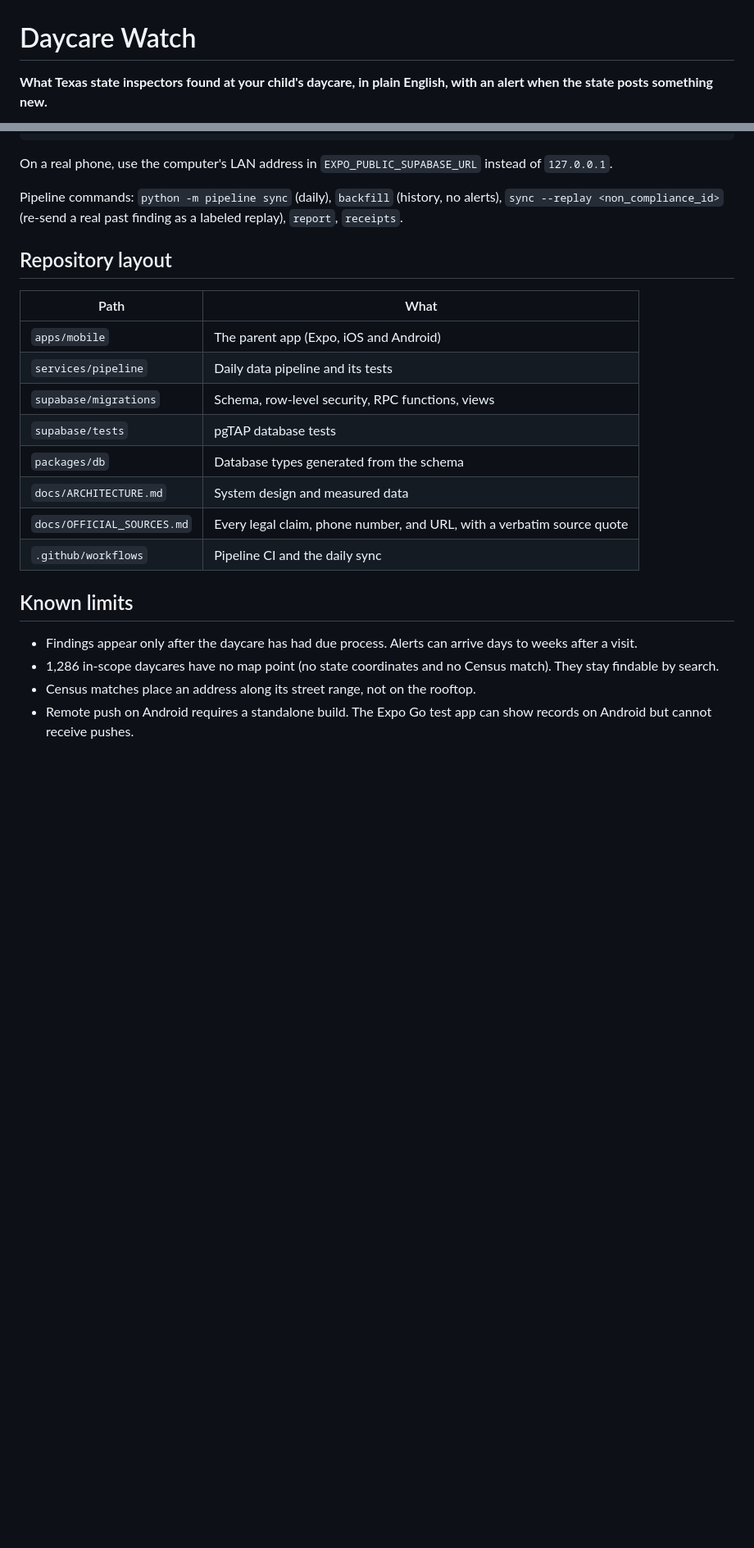
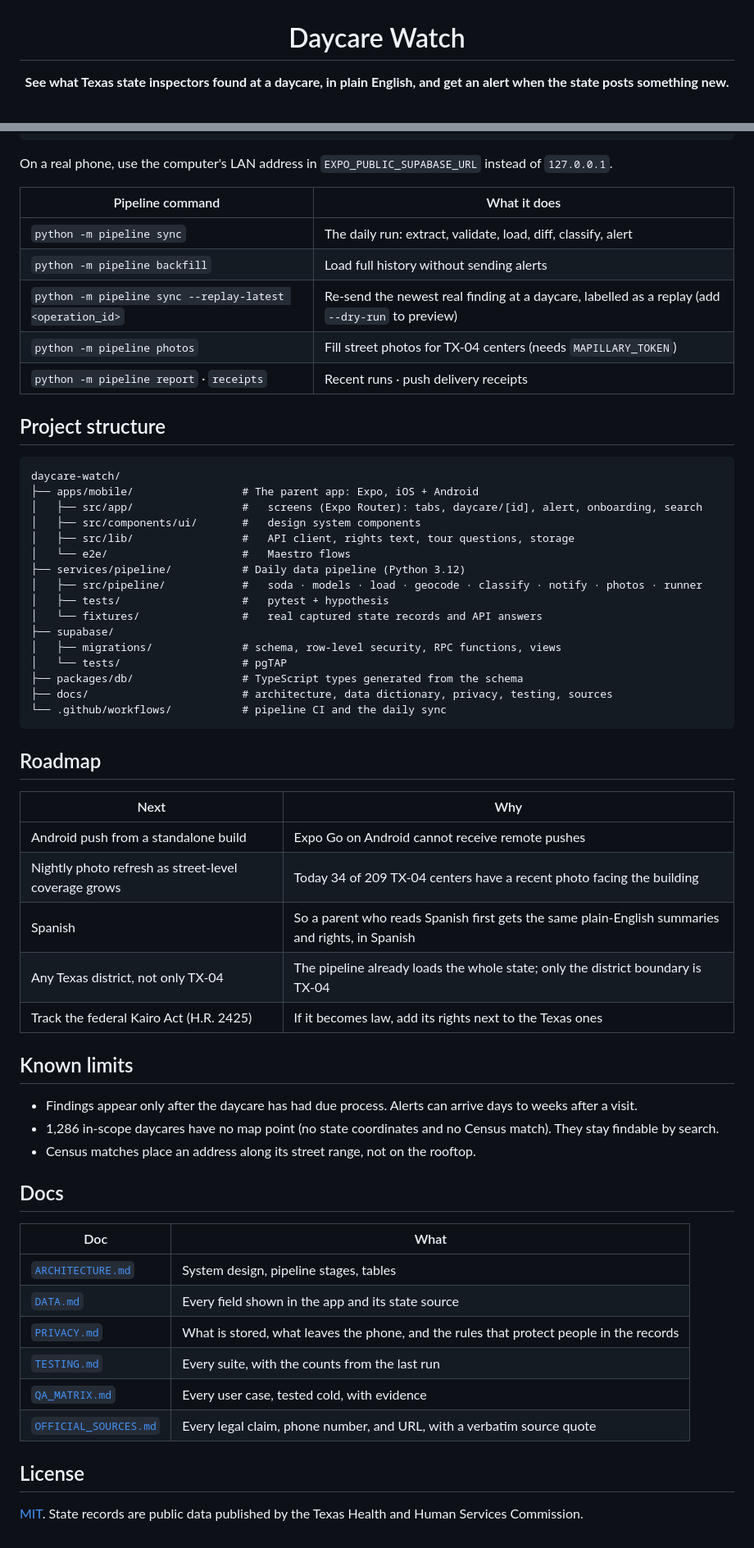
Before and after one commit to areebhirani-beep/daycare-watch, a Markdown page: README.md, 2 parts joined by grey strips. Shown at 82% size. Drawn GitHub-style; blank space fills up the shorter version.

Commit message:
docs: README with CI badges, end-to-end proof row, photos stage, and current test counts

````diff
--- a/README.md
+++ b/README.md
@@ -1,4 +3,4 @@
 # Daycare Watch
 
-**What Texas state inspectors found at your child's daycare, in plain English, with an alert when the state posts something new.**
+**See what Texas state inspectors found at a daycare, in plain English, and get an alert when the state posts something new.**
 
@@ -227,24 +214,62 @@ cd apps/mobile && npx expo start
 
 On a real phone, use the computer's LAN address in `EXPO_PUBLIC_SUPABASE_URL` instead of `127.0.0.1`.
 
-Pipeline commands: `python -m pipeline sync` (daily), `backfill` (history, no alerts), `sync --replay <non_compliance_id>` (re-send a real past finding as a labeled replay), `report`, `receipts`.
+| Pipeline command | What it does |
+|---|---|
+| `python -m pipeline sync` | The daily run: extract, validate, load, diff, classify, alert |
+| `python -m pipeline backfill` | Load full history without sending alerts |
+| `python -m pipeline sync --replay-latest <operation_id>` | Re-send the newest real finding at a daycare, labelled as a replay (add `--dry-run` to preview) |
+| `python -m pipeline photos` | Fill street photos for TX-04 centers (needs `MAPILLARY_TOKEN`) |
+| `python -m pipeline report` · `receipts` | Recent runs · push delivery receipts |
 
-## Repository layout
+## Project structure
 
-| Path | What |
+```text
+daycare-watch/
+├── apps/mobile/                 # The parent app: Expo, iOS + Android
+│   ├── src/app/                 #   screens (Expo Router): tabs, daycare/[id], alert, onboarding, search
+│   ├── src/components/ui/       #   design system components
+│   ├── src/lib/                 #   API client, rights text, tour questions, storage
+│   └── e2e/                     #   Maestro flows
+├── services/pipeline/           # Daily data pipeline (Python 3.12)
+│   ├── src/pipeline/            #   soda · models · load · geocode · classify · notify · photos · runner
+│   ├── tests/                   #   pytest + hypothesis
+│   └── fixtures/                #   real captured state records and API answers
+├── supabase/
+│   ├── migrations/              # schema, row-level security, RPC functions, views
+│   └── tests/                   # pgTAP
+├── packages/db/                 # TypeScript types generated from the schema
+├── docs/                        # architecture, data dictionary, privacy, testing, sources
+└── .github/workflows/           # pipeline CI and the daily sync
+```
+
+## Roadmap
+
+| Next | Why |
 |---|---|
-| `apps/mobile` | The parent app (Expo, iOS and Android) |
-| `services/pipeline` | Daily data pipeline and its tests |
-| `supabase/migrations` | Schema, row-level security, RPC functions, views |
-| `supabase/tests` | pgTAP database tests |
-| `packages/db` | Database types generated from the schema |
-| `docs/ARCHITECTURE.md` | System design and measured data |
-| `docs/OFFICIAL_SOURCES.md` | Every legal claim, phone number, and URL, with a verbatim source quote |
-| `.github/workflows` | Pipeline CI and the daily sync |
+| Android push from a standalone build | Expo Go on Android cannot receive remote pushes |
+| Nightly photo refresh as street-level coverage grows | Today 34 of 209 TX-04 centers have a recent photo facing the building |
+| Spanish | So a parent who reads Spanish first gets the same plain-English summaries and rights, in Spanish |
+| Any Texas district, not only TX-04 | The pipeline already loads the whole state; only the district boundary is TX-04 |
+| Track the federal Kairo Act (H.R. 2425) | If it becomes law, add its rights next to the Texas ones |
 
 ## Known limits
 
 - Findings appear only after the daycare has had due process. Alerts can arrive days to weeks after a visit.
 - 1,286 in-scope daycares have no map point (no state coordinates and no Census match). They stay findable by search.
 - Census matches place an address along its street range, not on the rooftop.
-- Remote push on Android requires a standalone build. The Expo Go test app can show records on Android but cannot receive pushes.
+
+## Docs
+
+| Doc | What |
+|---|---|
+| [`ARCHITECTURE.md`](docs/ARCHITECTURE.md) | System design, pipeline stages, tables |
+| [`DATA.md`](docs/DATA.md) | Every field shown in the app and its state source |
+| [`PRIVACY.md`](docs/PRIVACY.md) | What is stored, what leaves the phone, and the rules that protect people in the records |
+| [`TESTING.md`](docs/TESTING.md) | Every suite, with the counts from the last run |
+| [`QA_MATRIX.md`](docs/QA_MATRIX.md) | Every user case, tested cold, with evidence |
+| [`OFFICIAL_SOURCES.md`](docs/OFFICIAL_SOURCES.md) | Every legal claim, phone number, and URL, with a verbatim source quote |
+
+## License
+
+[MIT](LICENSE). State records are public data published by the Texas Health and Human Services Commission.
````
Also changed, not shown: other parts of README.md (+71 -84 lines).
